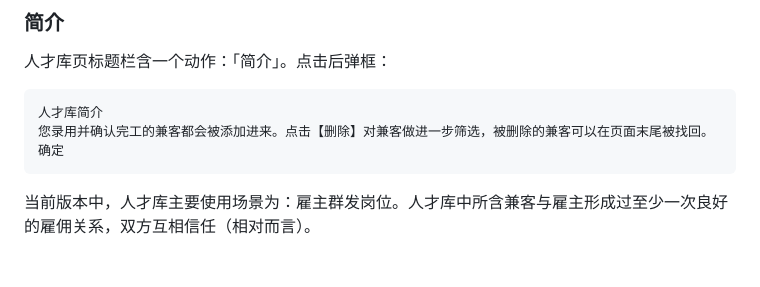
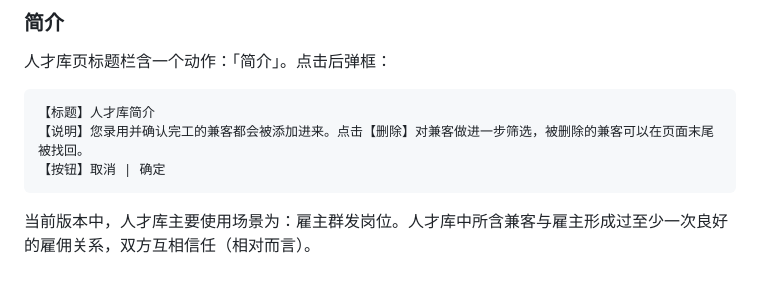
Before and after one commit to x-tropy/v2.1employerSupport, a Markdown page: employer-upgrade.md, the part around the change. Drawn GitHub-style.

````diff
--- a/employer-upgrade.md
+++ b/employer-upgrade.md
@@ -123,9 +123,9 @@
 人才库页标题栏含一个动作：「简介」。点击后弹框：
 
 ```
-人才库简介
-您录用并确认完工的兼客都会被添加进来。点击【删除】对兼客做进一步筛选，被删除的兼客可以在页面末尾被找回。
-确定
+【标题】人才库简介
+【说明】您录用并确认完工的兼客都会被添加进来。点击【删除】对兼客做进一步筛选，被删除的兼客可以在页面末尾被找回。
+【按钮】取消 | 确定
 ```
 
 当前版本中，人才库主要使用场景为：雇主群发岗位。人才库中所含兼客与雇主形成过至少一次良好的雇佣关系，双方互相信任（相对而言）。
````
Also changed, not shown: bell-upgrade.md (+8 -0 lines), optimization.md (+6 -3 lines), img/share-job.png.
